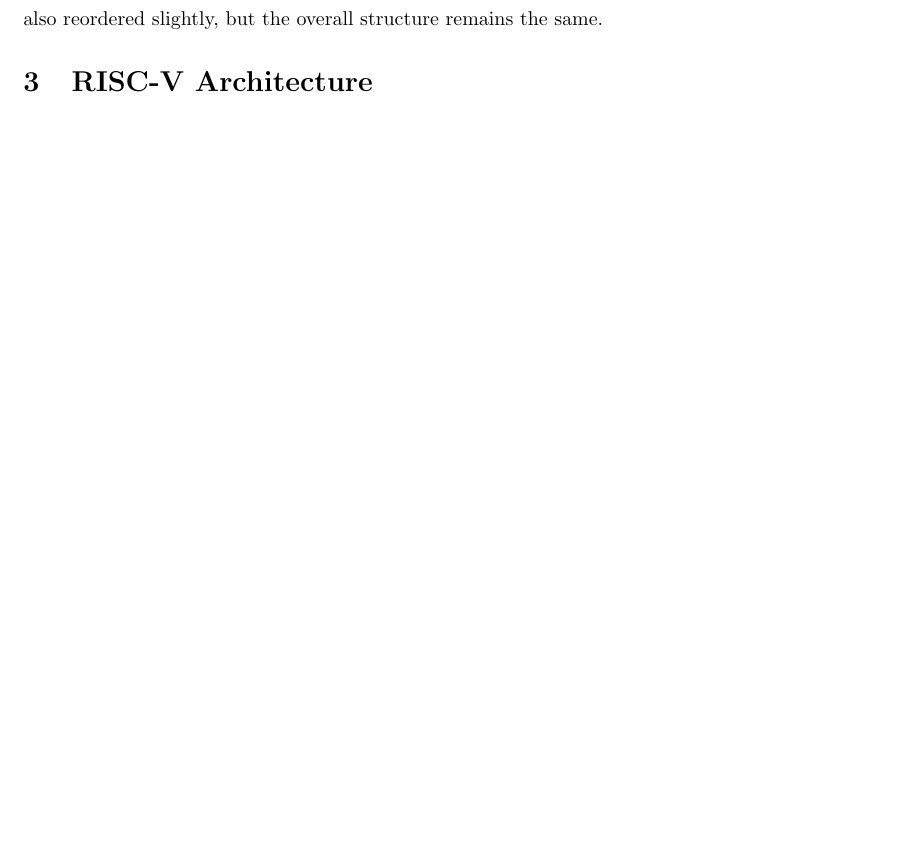
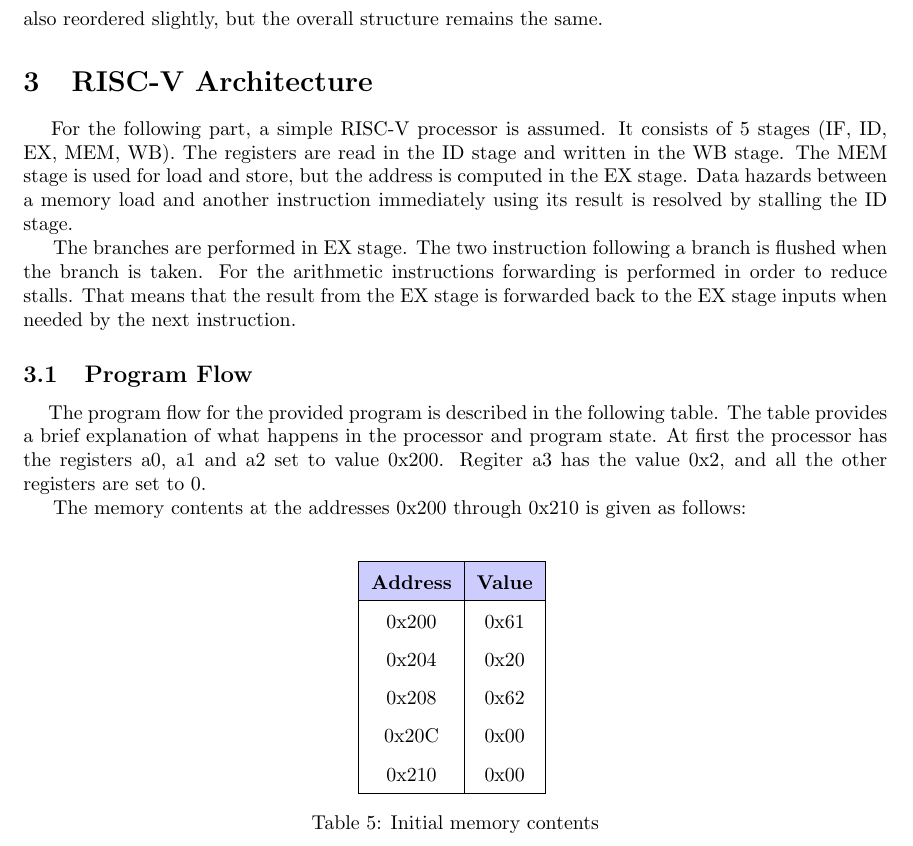
Before and after one commit to marcutudor79/riscv-processor-design, a LaTeX document (main.tex): part of page 11 of 12 before the commit and part of page 11 of 13 after it, cut so that both start at the same text, the shorter picture padded with empty space. Compiled offline with pdfLaTeX.

Commit message:
17-add-3rd-part-to-the-project: Initial statement of the problem
Signed-off-by: marcutudor79 <marcutudor5@protonmail.com>

```diff
--- a/main.tex
+++ b/main.tex
@@ -581,6 +581,48 @@ reordered slightly, but the overall structure remains the same.
 
 \section {RISC-V Architecture}
 
+\hspace*{1em} For the following part, a simple RISC-V processor is assumed. It consists of 5 stages (IF, ID, EX, MEM, WB).
+The registers are read in the ID stage and written in the WB stage. The MEM stage is used for load and store,
+but the address is computed in the EX stage. Data hazards between a memory load and another instruction
+immediately using its result is resolved by stalling the ID stage.
+
+The branches are performed in EX stage. The two instruction following a branch is flushed when the
+branch is taken. For the arithmetic instructions forwarding is performed in order to reduce stalls.
+That means that the result from the EX stage is forwarded back to the EX stage inputs when needed
+by the next instruction.
+
+\subsection {Program Flow}
+
+\hspace*{1em} The program flow for the provided program is described in the following table. The table provides a
+brief explanation of what happens in the processor and program state. At first the processor has the
+registers a0, a1 and a2 set to value 0x200. Regiter a3 has the value 0x2, and all the other registers
+are set to 0.
+
+The memory contents at the addresses 0x200 through 0x210 is given as follows:
+\begin{table}[H]
+\centering
+\label{tab:instructions-simple}
+\vspace{0.3cm}
+\renewcommand{\arraystretch}{1.6} % Increases row height for all rows
+\begin{tabular}{|c|c|}
+\hline
+\rowcolor{blue!20}
+\textbf{Address} & \textbf{Value} \\
+\hline
+
+0x200 & 0x61 \\
+0x204 & 0x20 \\
+0x208 & 0x62 \\
+0x20C & 0x00 \\
+0x210 & 0x00 \\
+
+\hline
+\end{tabular}
+\caption{Initial memory contents}
+\end{table}
+
+
+\newpage
 \section {Procressor Design}
 \subsection {Instruction Set Architecture}
 
```
Also changed, not shown: main.pdf.
